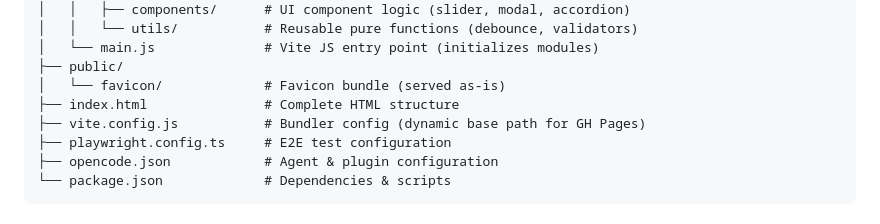
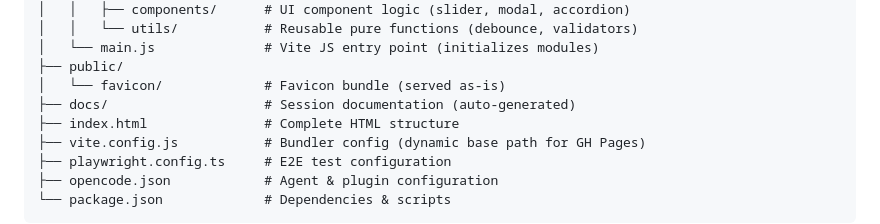
Before and after one commit to KiKDraS/opencode-landing-page-template, a Markdown page: README.md, the part around the change. Rendered like a GitHub page.

Commit message:
docs: add docs folder to project structure in README and AGENTS

```diff
--- a/README.md
+++ b/README.md
@@ -379,6 +379,7 @@ lsof -i :<port>
 │   └── main.js              # Vite JS entry point (initializes modules)
 ├── public/
 │   └── favicon/             # Favicon bundle (served as-is)
+├── docs/                    # Session documentation (auto-generated)
 ├── index.html               # Complete HTML structure
 ├── vite.config.js           # Bundler config (dynamic base path for GH Pages)
 ├── playwright.config.ts     # E2E test configuration
```
Also changed, not shown: AGENTS.md (+1 -0 lines).
